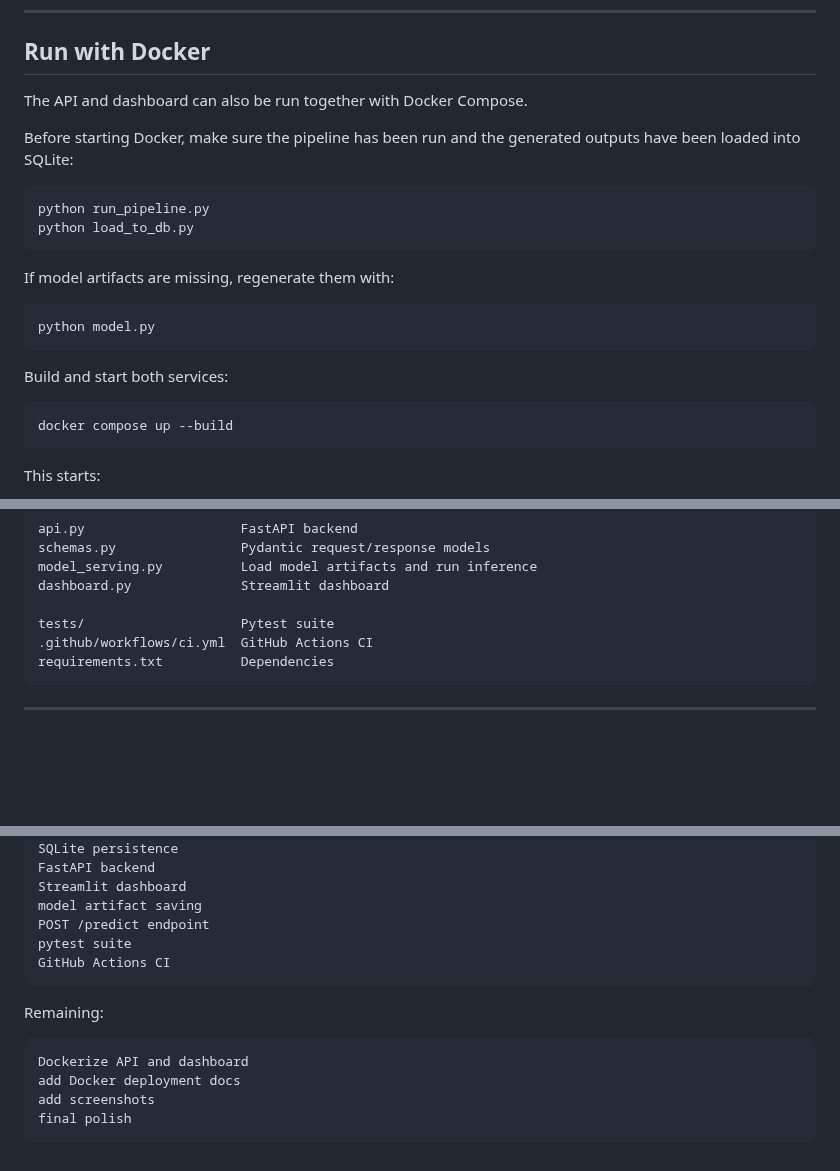
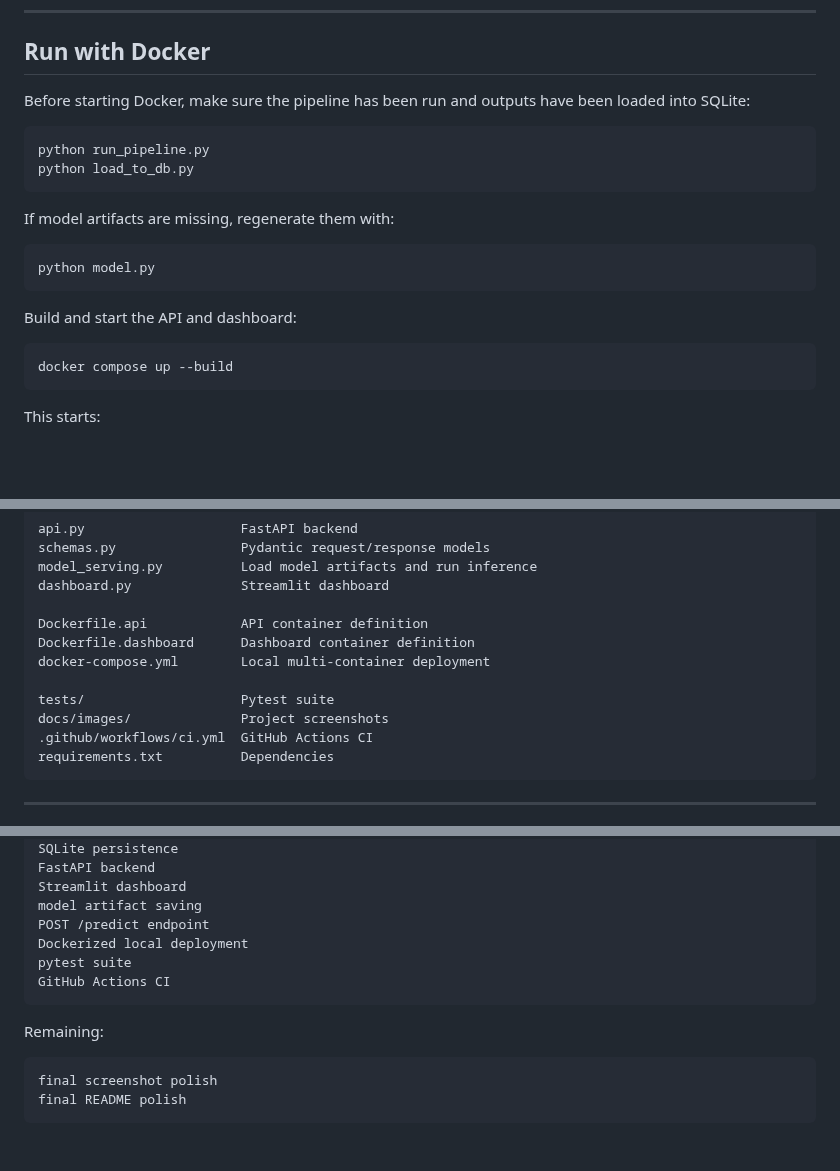
Before and after one commit to zachhersick/anomaly-detection, a Markdown page: README.md, 3 parts joined by grey strips. Drawn GitHub-style; blank space fills up the shorter version.

Commit message:
final polish

````diff
--- a/README.md
+++ b/README.md
@@ -62,9 +78,7 @@ python -m pytest
 
 ## Run with Docker
 
-The API and dashboard can also be run together with Docker Compose.
-
-Before starting Docker, make sure the pipeline has been run and the generated outputs have been loaded into SQLite:
+Before starting Docker, make sure the pipeline has been run and outputs have been loaded into SQLite:
 
 ```bash
 python run_pipeline.py
@@ -77,7 +91,7 @@ If model artifacts are missing, regenerate them with:
 python model.py
 ```
 
-Build and start both services:
+Build and start the API and dashboard:
 
 ```bash
 docker compose up --build
@@ -176,7 +188,12 @@ schemas.py                Pydantic request/response models
 model_serving.py          Load model artifacts and run inference
 dashboard.py              Streamlit dashboard
 
+Dockerfile.api            API container definition
+Dockerfile.dashboard      Dashboard container definition
+docker-compose.yml        Local multi-container deployment
+
 tests/                    Pytest suite
+docs/images/              Project screenshots
 .github/workflows/ci.yml  GitHub Actions CI
 requirements.txt          Dependencies
 ```
@@ -562,6 +579,7 @@ FastAPI backend
 Streamlit dashboard
 model artifact saving
 POST /predict endpoint
+Dockerized local deployment
 pytest suite
 GitHub Actions CI
 ```
@@ -569,8 +587,6 @@ GitHub Actions CI
 Remaining:
 
 ```text
-Dockerize API and dashboard
-add Docker deployment docs
-add screenshots
-final polish
+final screenshot polish
+final README polish
 ```
````
Also changed, not shown: other parts of README.md (+18 -4 lines), docs/images/api-docs.png (added), docs/images/dashboard-events.png (added), docs/images/dashboard-summary.png (added), 1 other file.
